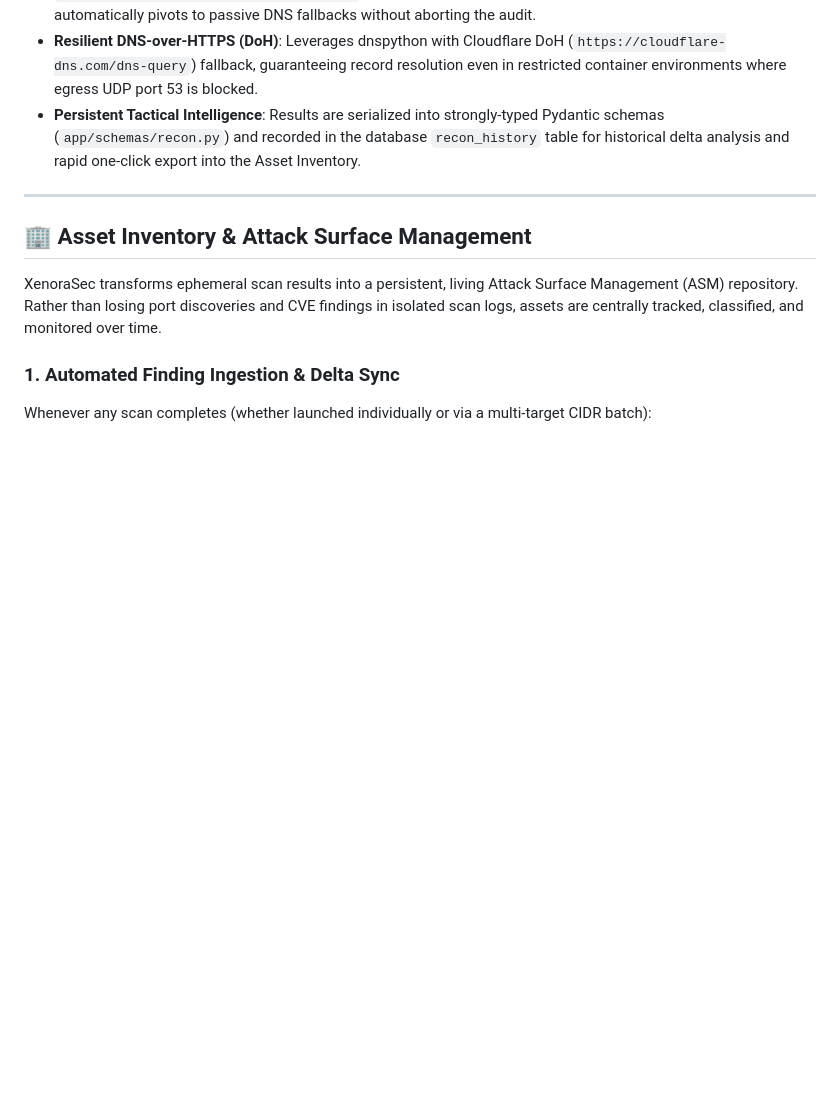
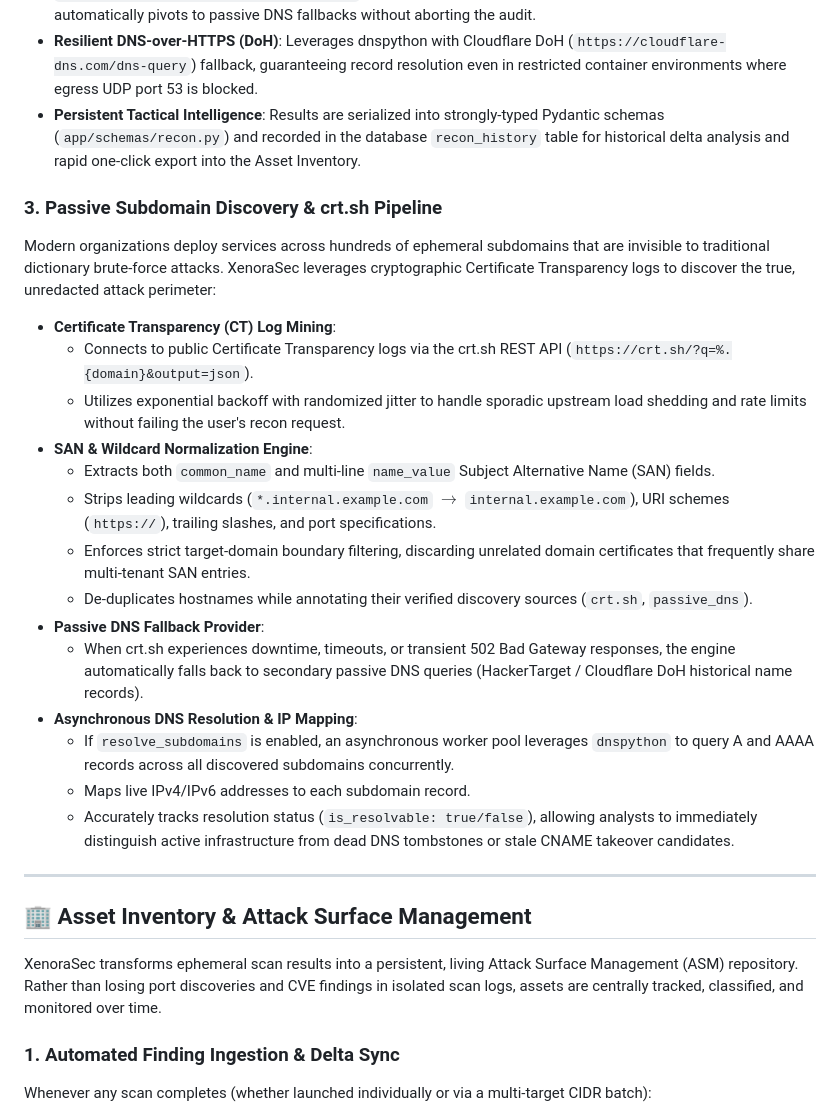
Before and after one commit to prithvi-01x/XenoraSec, a Markdown page: README.md, the part around the change. GitHub-like rendering; blank space fills up the shorter version.

Commit message:
docs(readme): document passive subdomain discovery and crt.sh parsing pipeline

```diff
--- a/README.md
+++ b/README.md
@@ -272,6 +272,25 @@ flowchart TD
 - **Fail-Soft Asynchronous Concurrency**: Discovery, DNS querying, and HTTP fingerprinting run concurrently via `asyncio.gather(return_exceptions=True)`. If crt.sh experiences temporary rate limiting or timeout, the engine automatically pivots to passive DNS fallbacks without aborting the audit.
 - **Resilient DNS-over-HTTPS (DoH)**: Leverages dnspython with Cloudflare DoH (`https://cloudflare-dns.com/dns-query`) fallback, guaranteeing record resolution even in restricted container environments where egress UDP port 53 is blocked.
 - **Persistent Tactical Intelligence**: Results are serialized into strongly-typed Pydantic schemas (`app/schemas/recon.py`) and recorded in the database `recon_history` table for historical delta analysis and rapid one-click export into the Asset Inventory.
+
+### 3. Passive Subdomain Discovery & crt.sh Pipeline
+
+Modern organizations deploy services across hundreds of ephemeral subdomains that are invisible to traditional dictionary brute-force attacks. XenoraSec leverages cryptographic Certificate Transparency logs to discover the true, unredacted attack perimeter:
+
+- **Certificate Transparency (CT) Log Mining**:
+  - Connects to public Certificate Transparency logs via the crt.sh REST API (`https://crt.sh/?q=%.{domain}&output=json`).
+  - Utilizes exponential backoff with randomized jitter to handle sporadic upstream load shedding and rate limits without failing the user's recon request.
+- **SAN & Wildcard Normalization Engine**:
+  - Extracts both `common_name` and multi-line `name_value` Subject Alternative Name (SAN) fields.
+  - Strips leading wildcards (`*.internal.example.com` $\to$ `internal.example.com`), URI schemes (`https://`), trailing slashes, and port specifications.
+  - Enforces strict target-domain boundary filtering, discarding unrelated domain certificates that frequently share multi-tenant SAN entries.
+  - De-duplicates hostnames while annotating their verified discovery sources (`crt.sh`, `passive_dns`).
+- **Passive DNS Fallback Provider**:
+  - When crt.sh experiences downtime, timeouts, or transient 502 Bad Gateway responses, the engine automatically falls back to secondary passive DNS queries (HackerTarget / Cloudflare DoH historical name records).
+- **Asynchronous DNS Resolution & IP Mapping**:
+  - If `resolve_subdomains` is enabled, an asynchronous worker pool leverages `dnspython` to query A and AAAA records across all discovered subdomains concurrently.
+  - Maps live IPv4/IPv6 addresses to each subdomain record.
+  - Accurately tracks resolution status (`is_resolvable: true/false`), allowing analysts to immediately distinguish active infrastructure from dead DNS tombstones or stale CNAME takeover candidates.
 
 ---
 
```
